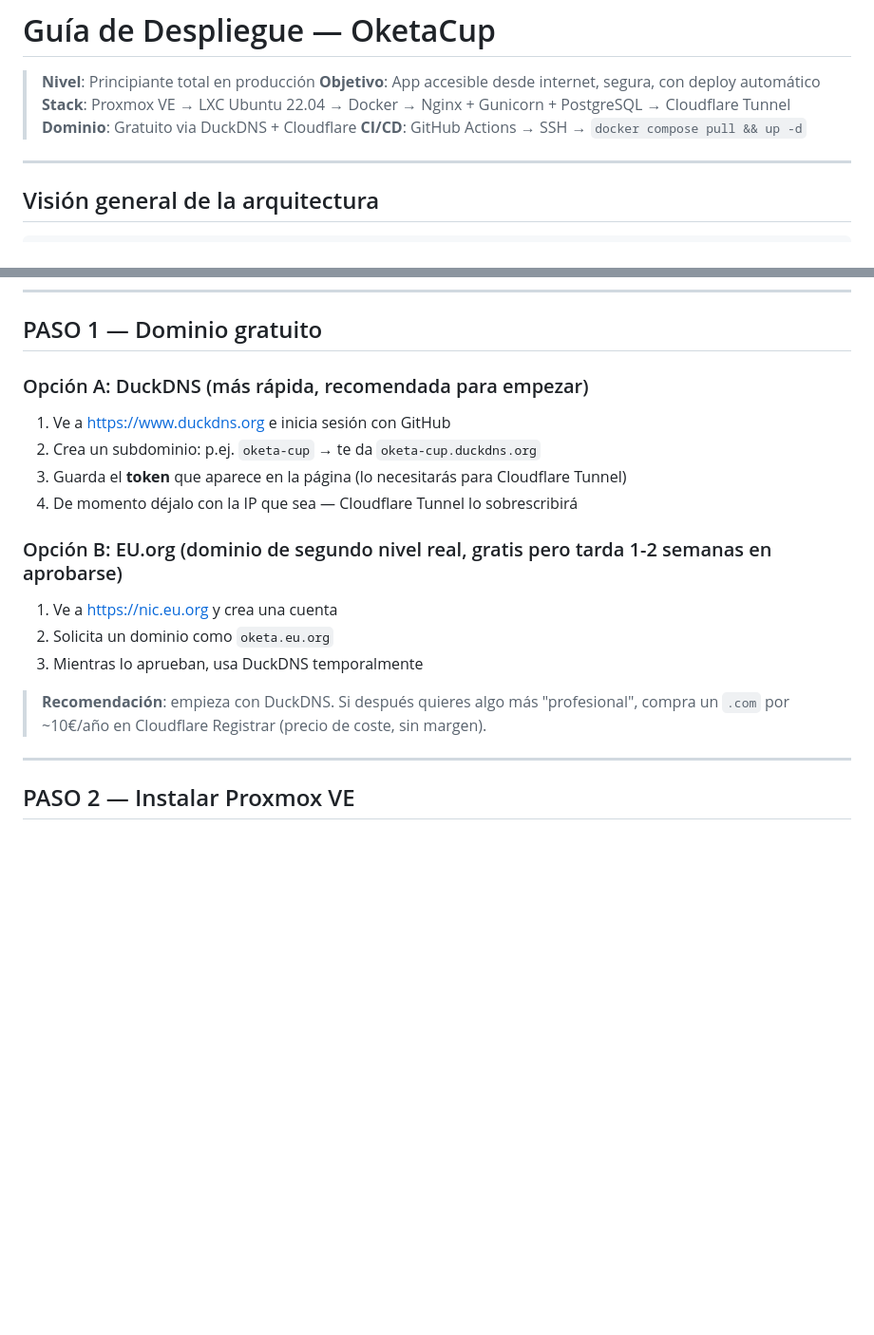
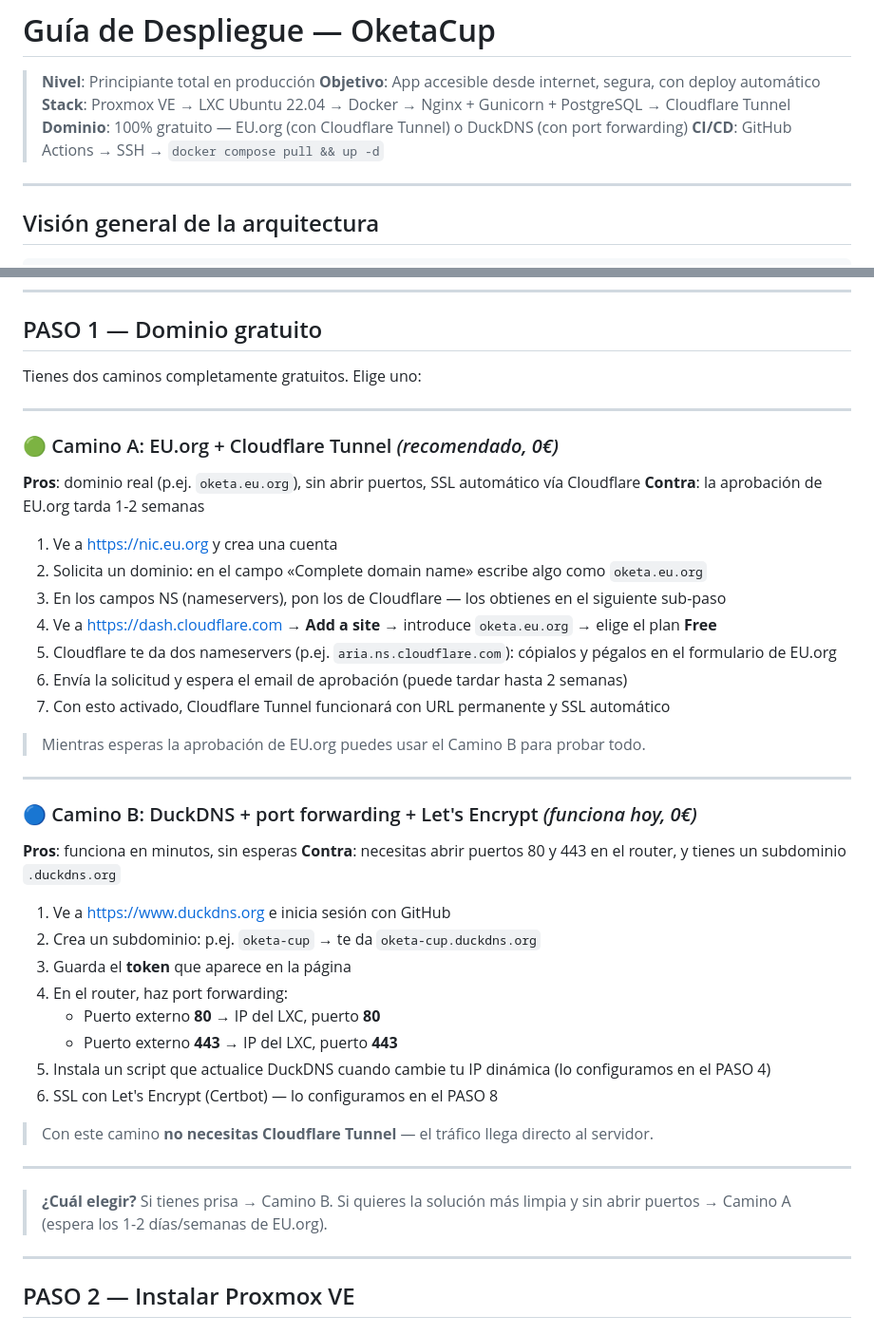
Before and after one commit to inigopagaza/oketa-cup, a Markdown page: docs/DEPLOY.md, 2 parts joined by grey strips. Shown at 95% size. Rendered like a GitHub page; blank space fills up the shorter version.

```diff
--- a/docs/DEPLOY.md
+++ b/docs/DEPLOY.md
@@ -3,7 +3,7 @@
 > **Nivel**: Principiante total en producción
 > **Objetivo**: App accesible desde internet, segura, con deploy automático
 > **Stack**: Proxmox VE → LXC Ubuntu 22.04 → Docker → Nginx + Gunicorn + PostgreSQL → Cloudflare Tunnel
-> **Dominio**: Gratuito via DuckDNS + Cloudflare
+> **Dominio**: 100% gratuito — EU.org (con Cloudflare Tunnel) o DuckDNS (con port forwarding)
 > **CI/CD**: GitHub Actions → SSH → `docker compose pull && up -d`
 
 ---
@@ -63,20 +63,46 @@ DJANGO_SECRET_KEY=...          # genera con: openssl rand -base64 50
 
 ## PASO 1 — Dominio gratuito
 
-### Opción A: DuckDNS (más rápida, recomendada para empezar)
+Tienes dos caminos completamente gratuitos. Elige uno:
+
+---
+
+### 🟢 Camino A: EU.org + Cloudflare Tunnel *(recomendado, 0€)*
+
+**Pros**: dominio real (p.ej. `oketa.eu.org`), sin abrir puertos, SSL automático vía Cloudflare
+**Contra**: la aprobación de EU.org tarda 1-2 semanas
+
+1. Ve a https://nic.eu.org y crea una cuenta
+2. Solicita un dominio: en el campo «Complete domain name» escribe algo como `oketa.eu.org`
+3. En los campos NS (nameservers), pon los de Cloudflare — los obtienes en el siguiente sub-paso
+4. Ve a https://dash.cloudflare.com → **Add a site** → introduce `oketa.eu.org` → elige el plan **Free**
+5. Cloudflare te da dos nameservers (p.ej. `aria.ns.cloudflare.com`): cópialos y pégalos en el formulario de EU.org
+6. Envía la solicitud y espera el email de aprobación (puede tardar hasta 2 semanas)
+7. Con esto activado, Cloudflare Tunnel funcionará con URL permanente y SSL automático
+
+> Mientras esperas la aprobación de EU.org puedes usar el Camino B para probar todo.
+
+---
+
+### 🔵 Camino B: DuckDNS + port forwarding + Let's Encrypt *(funciona hoy, 0€)*
+
+**Pros**: funciona en minutos, sin esperas
+**Contra**: necesitas abrir puertos 80 y 443 en el router, y tienes un subdominio `.duckdns.org`
 
 1. Ve a https://www.duckdns.org e inicia sesión con GitHub
 2. Crea un subdominio: p.ej. `oketa-cup` → te da `oketa-cup.duckdns.org`
-3. Guarda el **token** que aparece en la página (lo necesitarás para Cloudflare Tunnel)
-4. De momento déjalo con la IP que sea — Cloudflare Tunnel lo sobrescribirá
+3. Guarda el **token** que aparece en la página
+4. En el router, haz port forwarding:
+   - Puerto externo **80** → IP del LXC, puerto **80**
+   - Puerto externo **443** → IP del LXC, puerto **443**
+5. Instala un script que actualice DuckDNS cuando cambie tu IP dinámica (lo configuramos en el PASO 4)
+6. SSL con Let's Encrypt (Certbot) — lo configuramos en el PASO 8
 
-### Opción B: EU.org (dominio de segundo nivel real, gratis pero tarda 1-2 semanas en aprobarse)
+> Con este camino **no necesitas Cloudflare Tunnel** — el tráfico llega directo al servidor.
 
-1. Ve a https://nic.eu.org y crea una cuenta
-2. Solicita un dominio como `oketa.eu.org`
-3. Mientras lo aprueban, usa DuckDNS temporalmente
+---
 
-> **Recomendación**: empieza con DuckDNS. Si después quieres algo más "profesional", compra un `.com` por ~10€/año en Cloudflare Registrar (precio de coste, sin margen).
+> **¿Cuál elegir?** Si tienes prisa → Camino B. Si quieres la solución más limpia y sin abrir puertos → Camino A (espera los 1-2 días/semanas de EU.org).
 
 ---
 
```
Also changed, not shown: other parts of docs/DEPLOY.md (+99 -19 lines).
